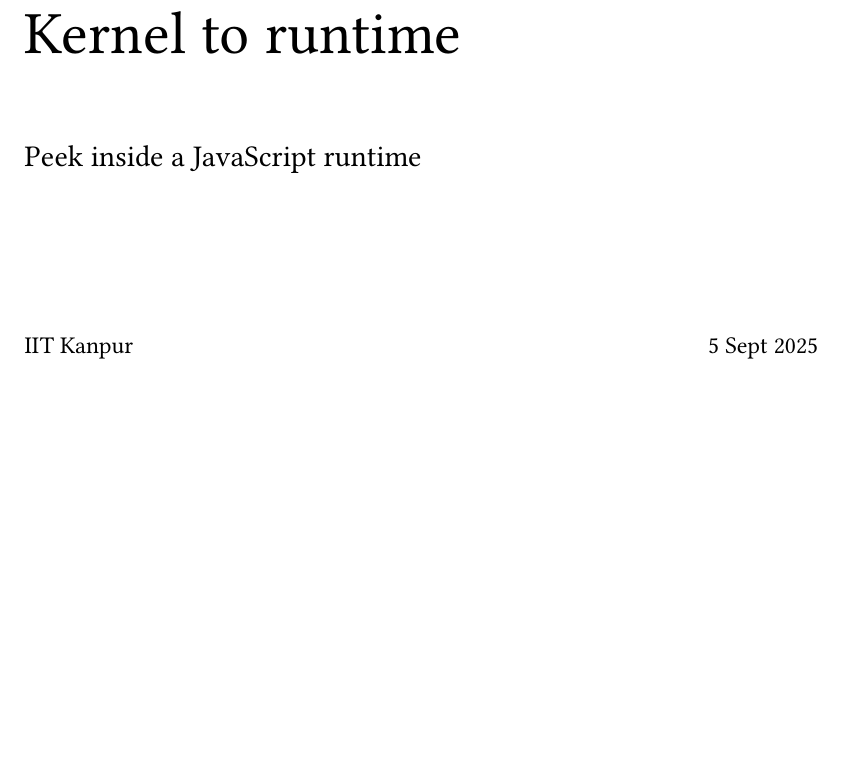
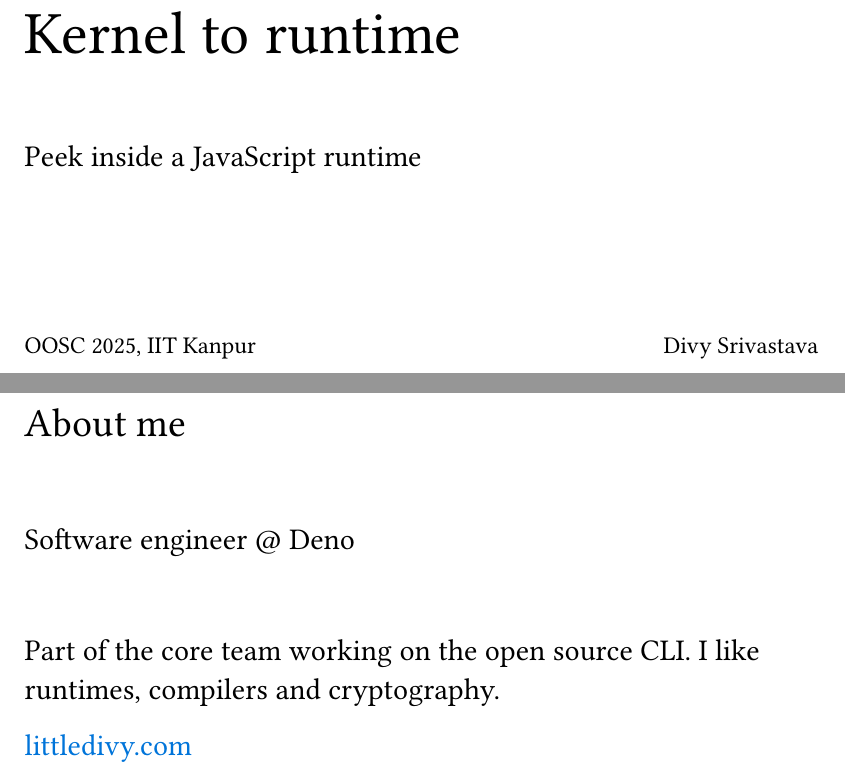
Before and after one commit to littledivy/kernel-to-runtime-iit-k, a Typst document (slides.typ): part of page 1 of 17 before the commit and two parts of pages 1 and 2 of 18 after it, the two joined at a grey line, cut so that both start at the same text, the shorter picture padded with empty space. The pictures show the PDF file slides.pdf that the author committed with the source.

Commit message:
Update slide

```diff
--- a/slides.typ
+++ b/slides.typ
@@ -11,9 +11,9 @@
 
   #v(2.4cm)
 
-  #text(12pt, "IIT Kanpur")
+  #text(12pt, "OOSC 2025, IIT Kanpur")
   #h(1fr)
-  #text(12pt, "5 Sept 2025")
+  #text(12pt, "Divy Srivastava")
 ]
 
 #let slide(title, body) = [
@@ -31,6 +31,17 @@
 ]
 
 #main("from", "Kernel to runtime")
+
+#slide("About me", [
+  #text("Software engineer @ Deno")
+
+  #linebreak()
+
+  Part of the core team working on the open source CLI.
+  I like runtimes, compilers and cryptography.
+
+  #text(fill: blue, "littledivy.com")
+])
 
 #slide("What's Deno?", [
   #grid(
```
Also changed, not shown: slides.pdf.
